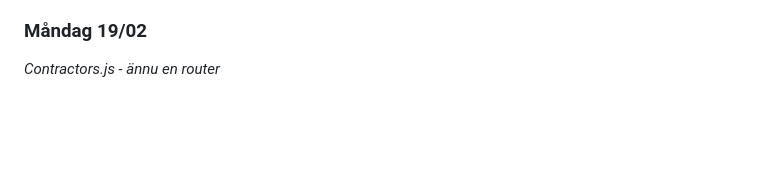
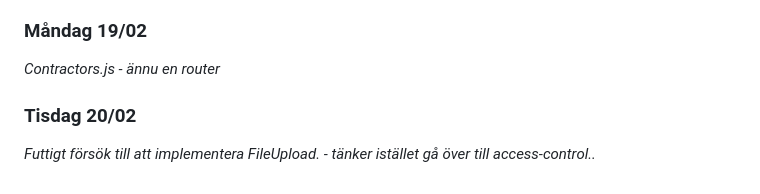
Before and after one commit to Bouduli/maintenance, a Markdown page: docs/log.md, the part around the change. Rendered like a GitHub page; blank space fills up the shorter version.

Commit message:
docs: updated plan with progress from 20/02.

```diff
--- a/docs/log.md
+++ b/docs/log.md
@@ -85,3 +85,6 @@ Dagens saker:
 
 ### Måndag 19/02
 *Contractors.js - ännu en router*
+
+### Tisdag 20/02
+*Futtigt försök till att implementera FileUpload. - tänker istället gå över till access-control..*
```
